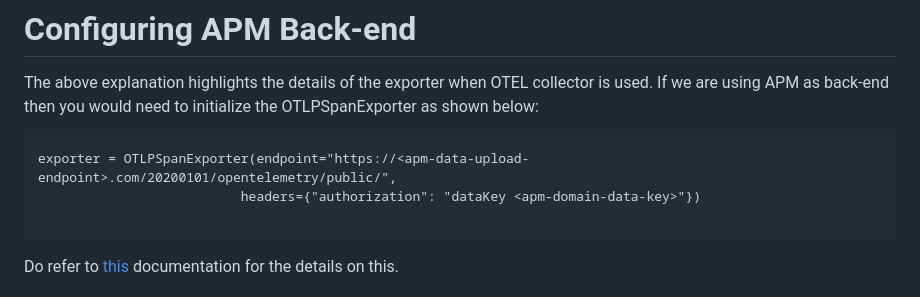
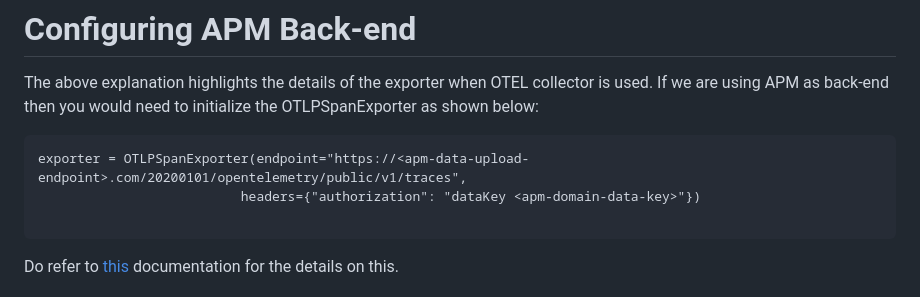
Before and after one commit to naikvenu/oracle-opentelemetry, a Markdown page: README.md, the part around the change. GitHub-like rendering.

Commit message:
Correct Span Collector URL (issue: Michael)

````diff
--- a/README.md
+++ b/README.md
@@ -30,7 +30,7 @@ OTLP is a general-purpose telemetry data delivery protocol, it defines the encod
 
 The above explanation highlights the details of the exporter when OTEL collector is used. If we are using APM as back-end then you would need to initialize the OTLPSpanExporter as shown below:
 ```
-exporter = OTLPSpanExporter(endpoint="https://<apm-data-upload-endpoint>.com/20200101/opentelemetry/public/",
+exporter = OTLPSpanExporter(endpoint="https://<apm-data-upload-endpoint>.com/20200101/opentelemetry/public/v1/traces",
                           headers={"authorization": "dataKey <apm-domain-data-key>"})
 
 ```
````
